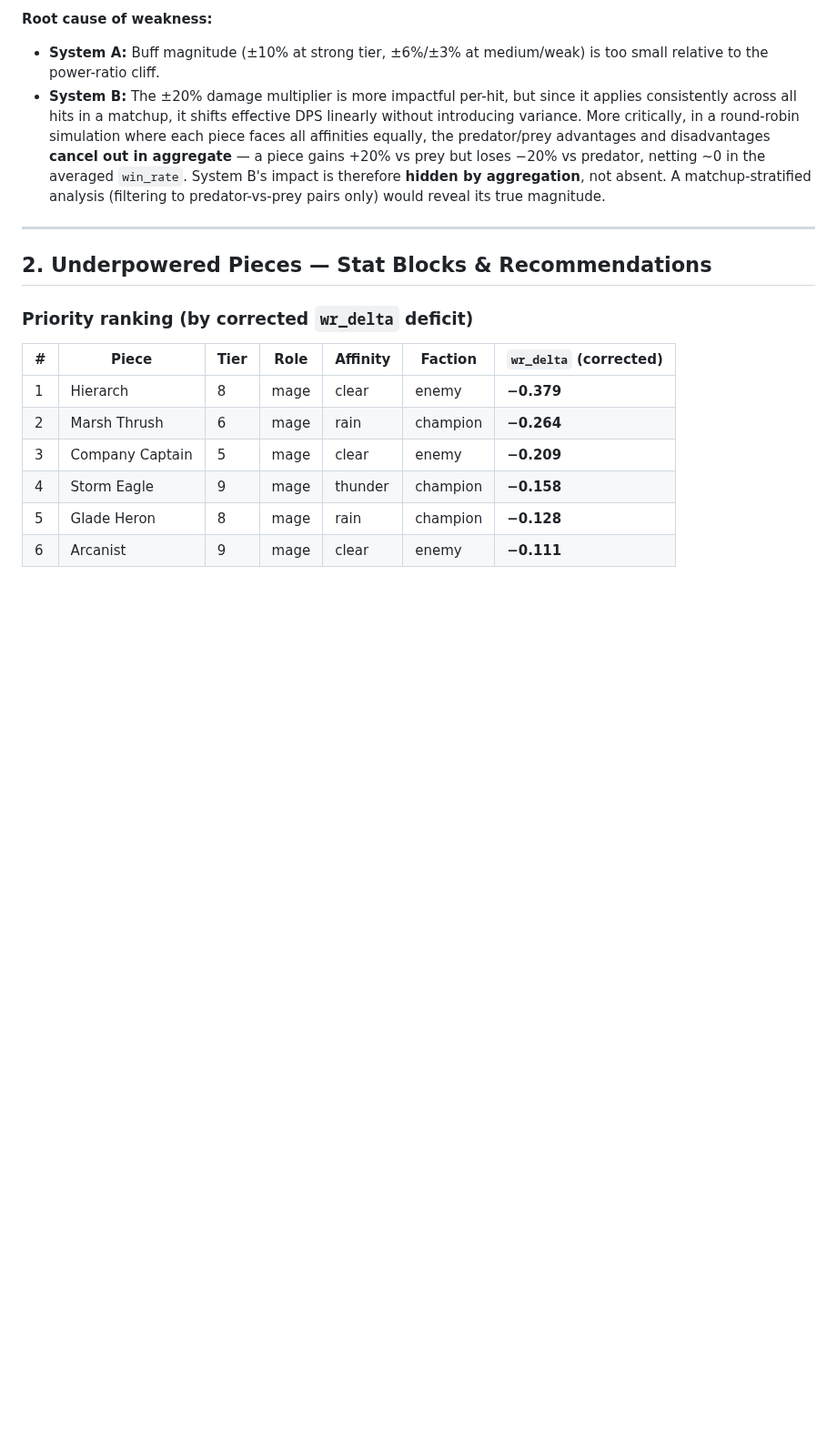
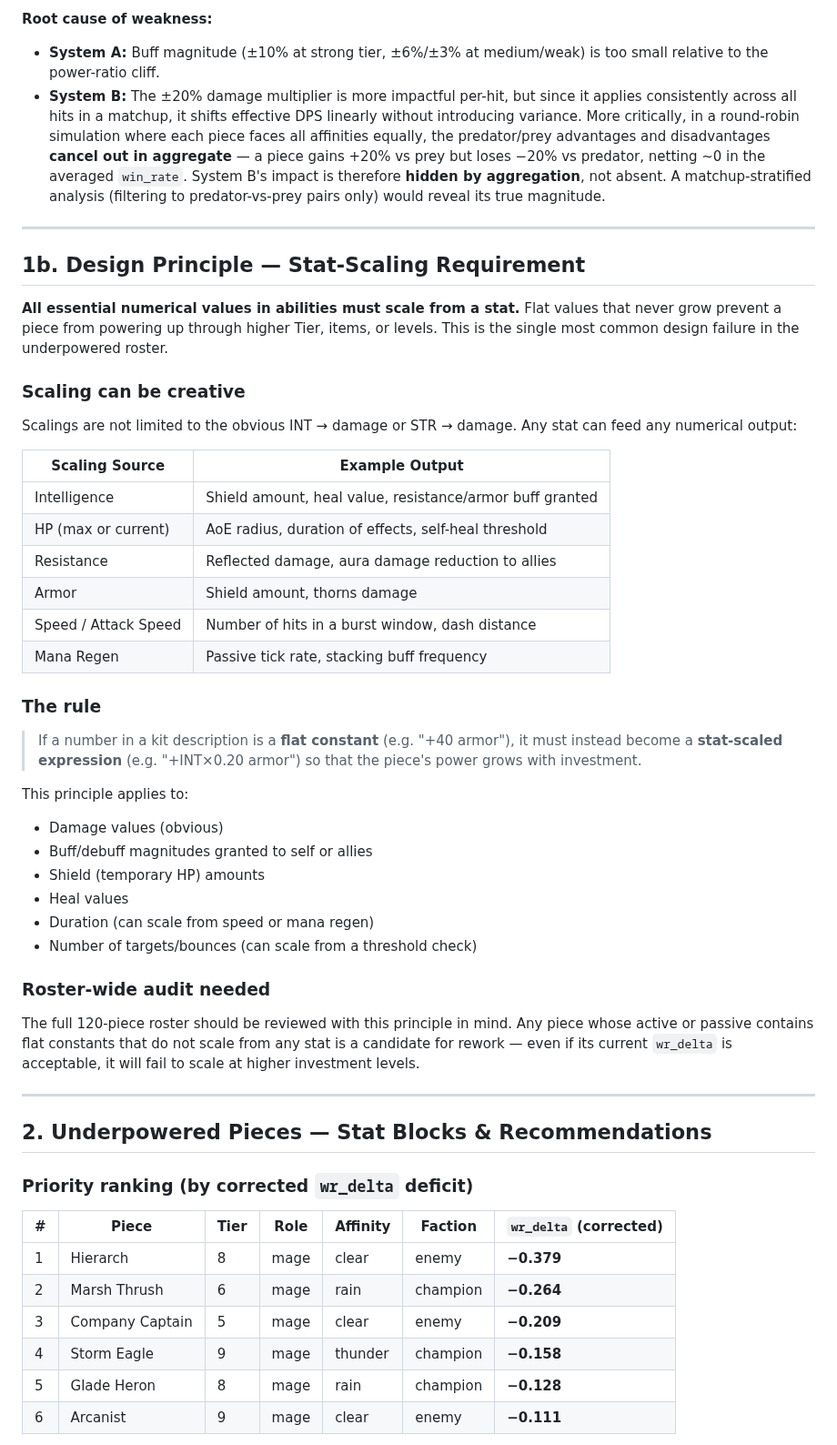
Before and after one commit to Meduty/tempest-fauna-trail, a Markdown page: reviews/underpowered_pieces_balance_report.md, the part around one of its changes. Shown at 91% size. Rendered like a GitHub page; blank space fills up the shorter version.

Commit message:
Rework balance report: add scaling design principle, revise Hierarch as INT-scaling support

```diff
--- a/reviews/underpowered_pieces_balance_report.md
+++ b/reviews/underpowered_pieces_balance_report.md
@@ -34,6 +35,41 @@ The two systems are **fully decoupled** and must be evaluated separately:
 **Root cause of weakness:**
 - **System A:** Buff magnitude (±10% at strong tier, ±6%/±3% at medium/weak) is too small relative to the power-ratio cliff.
 - **System B:** The ±20% damage multiplier is more impactful per-hit, but since it applies consistently across all hits in a matchup, it shifts effective DPS linearly without introducing variance. More critically, in a round-robin simulation where each piece faces all affinities equally, the predator/prey advantages and disadvantages **cancel out in aggregate** — a piece gains +20% vs prey but loses −20% vs predator, netting ~0 in the averaged `win_rate`. System B's impact is therefore **hidden by aggregation**, not absent. A matchup-stratified analysis (filtering to predator-vs-prey pairs only) would reveal its true magnitude.
+
+---
+
+## 1b. Design Principle — Stat-Scaling Requirement
+
+**All essential numerical values in abilities must scale from a stat.** Flat values that never grow prevent a piece from powering up through higher Tier, items, or levels. This is the single most common design failure in the underpowered roster.
+
+### Scaling can be creative
+
+Scalings are not limited to the obvious INT → damage or STR → damage. Any stat can feed any numerical output:
+
+| Scaling Source | Example Output |
+|----------------|---------------|
+| Intelligence | Shield amount, heal value, resistance/armor buff granted |
+| HP (max or current) | AoE radius, duration of effects, self-heal threshold |
+| Resistance | Reflected damage, aura damage reduction to allies |
+| Armor | Shield amount, thorns damage |
+| Speed / Attack Speed | Number of hits in a burst window, dash distance |
+| Mana Regen | Passive tick rate, stacking buff frequency |
+
+### The rule
+
+> If a number in a kit description is a **flat constant** (e.g. "+40 armor"), it must instead become a **stat-scaled expression** (e.g. "+INT×0.20 armor") so that the piece's power grows with investment.
+
+This principle applies to:
+- Damage values (obvious)
+- Buff/debuff magnitudes granted to self or allies
+- Shield (temporary HP) amounts
+- Heal values
+- Duration (can scale from speed or mana regen)
+- Number of targets/bounces (can scale from a threshold check)
+
+### Roster-wide audit needed
+
+The full 120-piece roster should be reviewed with this principle in mind. Any piece whose active or passive contains flat constants that do not scale from any stat is a candidate for rework — even if its current `wr_delta` is acceptable, it will fail to scale at higher investment levels.
 
 ---
 
```
Also changed, not shown: other parts of reviews/underpowered_pieces_balance_report.md (+42 -21 lines).
